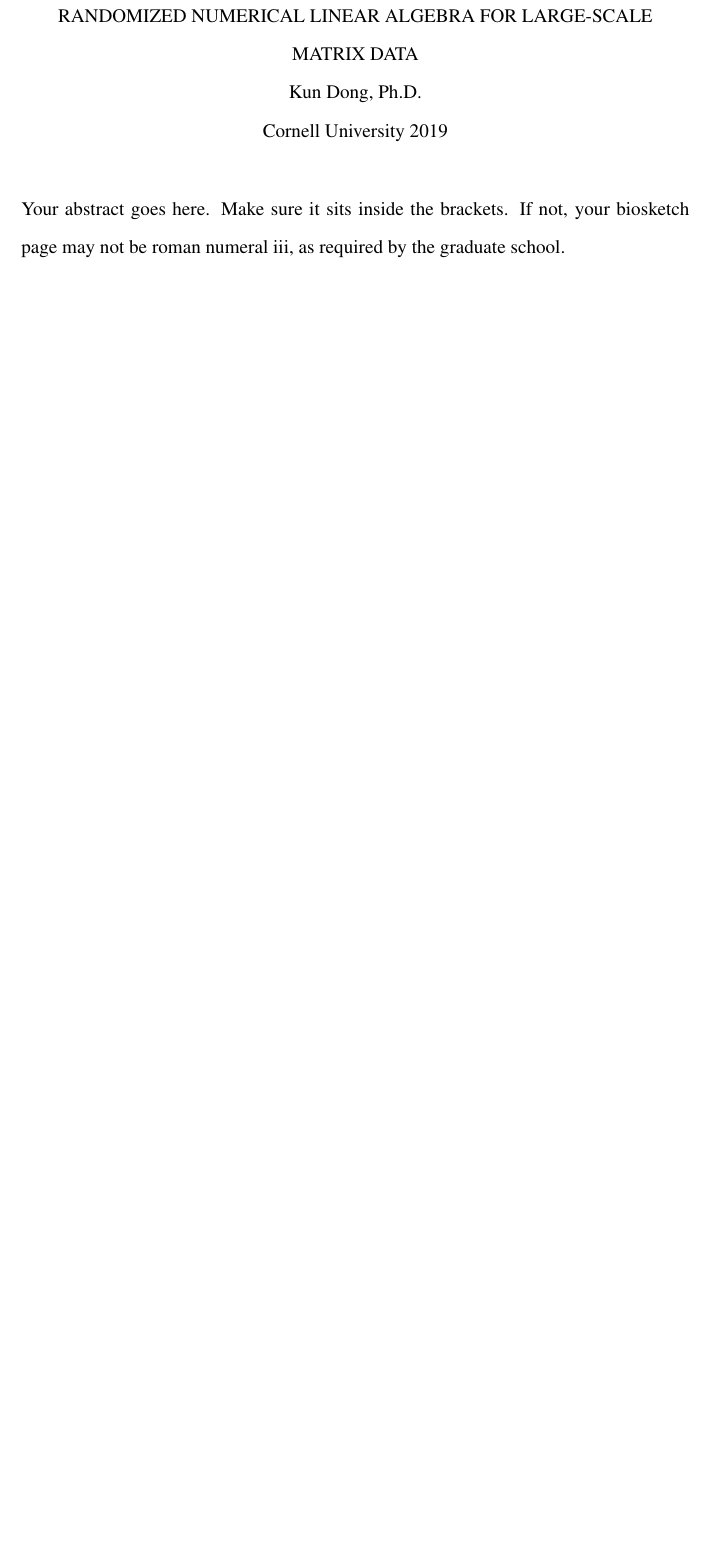
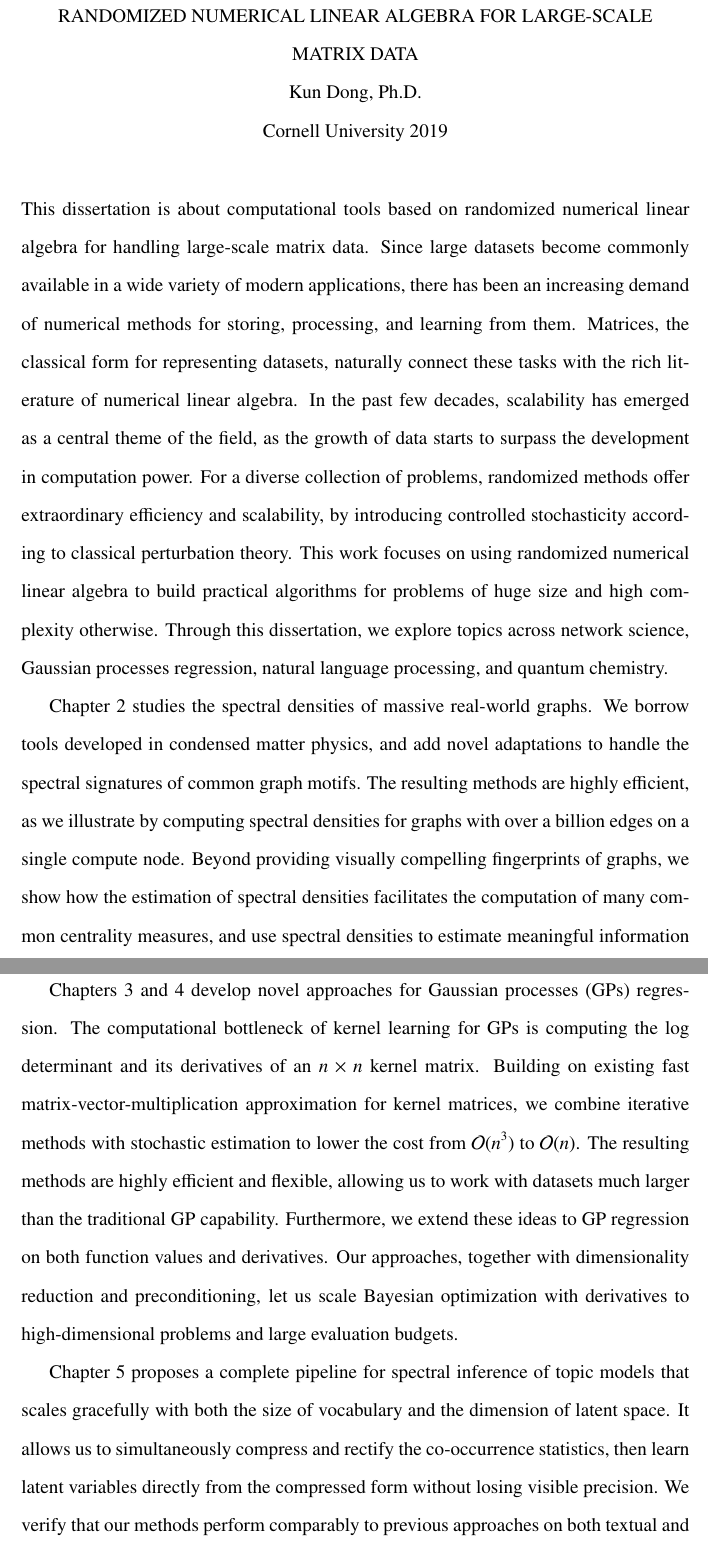
Before and after one commit to kd383/kd_thesis, a LaTeX thesis (Thesis.tex, which reads abstract.tex, notation.tex): part of page 3 of 149 before the commit and two parts of pages 3 and 4 of 150 after it, the two joined at a grey line, cut so that both start at the same text, the shorter picture padded with empty space. Compiled offline with pdfLaTeX.

Commit message:
abstract

```diff
--- a/Thesis.tex
+++ b/Thesis.tex
@@ -120,9 +120,7 @@
 \makecopyright
 
 \begin{abstract}
-Your abstract goes here. Make sure it sits inside the brackets. If not,
-your biosketch page may not be roman numeral iii, as required by the
-graduate school.
+	\input{abstract}
 \end{abstract}
 
 \begin{biosketch}
--- /dev/null
+++ b/abstract.tex
@@ -0,0 +1,45 @@
+This dissertation is about computational tools based on randomized numerical
+linear algebra for handling large-scale matrix data. Since large datasets become
+commonly available in a wide variety of modern applications, there has been an
+increasing demand of numerical methods for storing, processing, and learning
+from them. Matrices, the classical form for representing datasets, naturally
+connect these tasks with the rich literature of numerical linear algebra. In the
+past few decades, scalability has emerged as a central theme of the field, as
+the growth of data starts to surpass the development in computation power. For a
+diverse collection of problems, randomized methods offer extraordinary
+efficiency and scalability, by introducing controlled stochasticity according to
+classical perturbation theory. This work focuses on using randomized
+numerical linear algebra to build practical algorithms for problems of huge size
+and high complexity otherwise. Through this dissertation, we explore topics
+across network science, Gaussian processes regression, natural language
+processing, and quantum chemistry.
+
+\cref{ch2} studies the spectral densities of massive real-world graphs. We
+borrow tools developed in condensed matter physics, and add novel adaptations to
+handle the spectral signatures of common graph motifs.  The resulting methods
+are highly efficient, as we illustrate by computing spectral densities for
+graphs with over a billion edges on a single compute node. Beyond providing
+visually compelling fingerprints of graphs, we show how the  estimation of
+spectral densities facilitates the computation of many common centrality
+measures, and use spectral densities to estimate meaningful information about
+graph structure that cannot be inferred from the extremal eigenpairs alone.
+
+\cref{ch3,ch4} develop novel approaches for Gaussian processes (GPs) regression.
+The computational bottleneck of kernel learning for GPs is computing the log
+determinant and its derivatives of an $n\Times n$ kernel matrix. Building on
+existing fast matrix-vector-multiplication approximation for kernel
+matrices, we combine iterative methods with stochastic estimation to
+lower the cost from $\calO(n^3)$ to $\calO(n)$. The resulting methods are highly
+efficient and flexible, allowing us to work with datasets much larger than
+the traditional GP capability. Furthermore, we extend these ideas to GP
+regression on both function values and derivatives. Our approaches, together
+with dimensionality reduction and preconditioning, let us scale Bayesian
+optimization with derivatives to high-dimensional problems and large evaluation
+budgets.
+
+\cref{ch5} proposes a complete pipeline for spectral inference of topic
+models that scales gracefully with both the size of vocabulary and the dimension
+of latent space. It allows us to simultaneously compress and rectify the
+co\hyp{}occurrence statistics, then learn latent variables directly from the
+compressed form without losing visible precision. We verify that our
+methods perform comparably to previous approaches on both textual and
--- a/notation.tex
+++ b/notation.tex
@@ -64,9 +64,9 @@
 \newcommand{\binsubset}{\mathbin{\subset}}
 \newcommand{\Colon}{\mathbin{:}}
 \newcommand{\Geq}{\mathbin{\geq}}
-\newcommand{\Leq}{\mathrel{\leq}}
+\newcommand{\Leq}{\mathbin{\leq}}
 \newcommand{\Sim}{\mathbin{\sim}}
-\newcommand{\Times}{\mathrel{\times}}
+\newcommand{\Times}{\mathbin{\times}}
 \newcommand{\To}{\mathbin{\to}}
 
 % Math Calligraphy
```
Also changed, not shown: abstract.tex (10 more changed lines), 1 other file.
